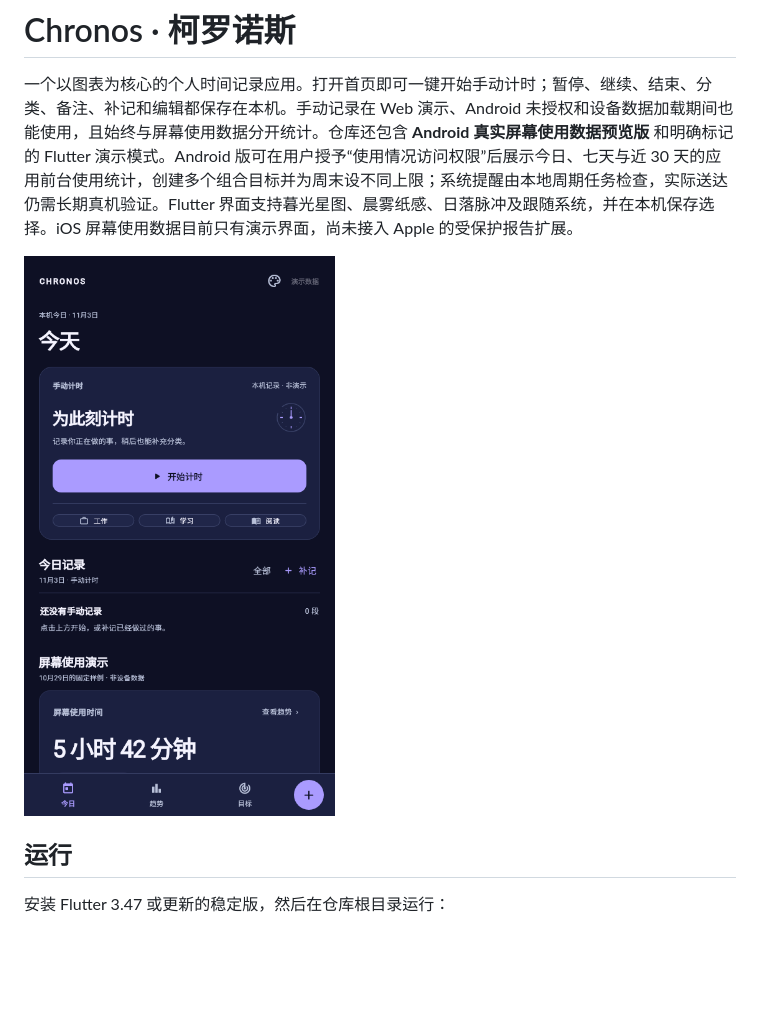
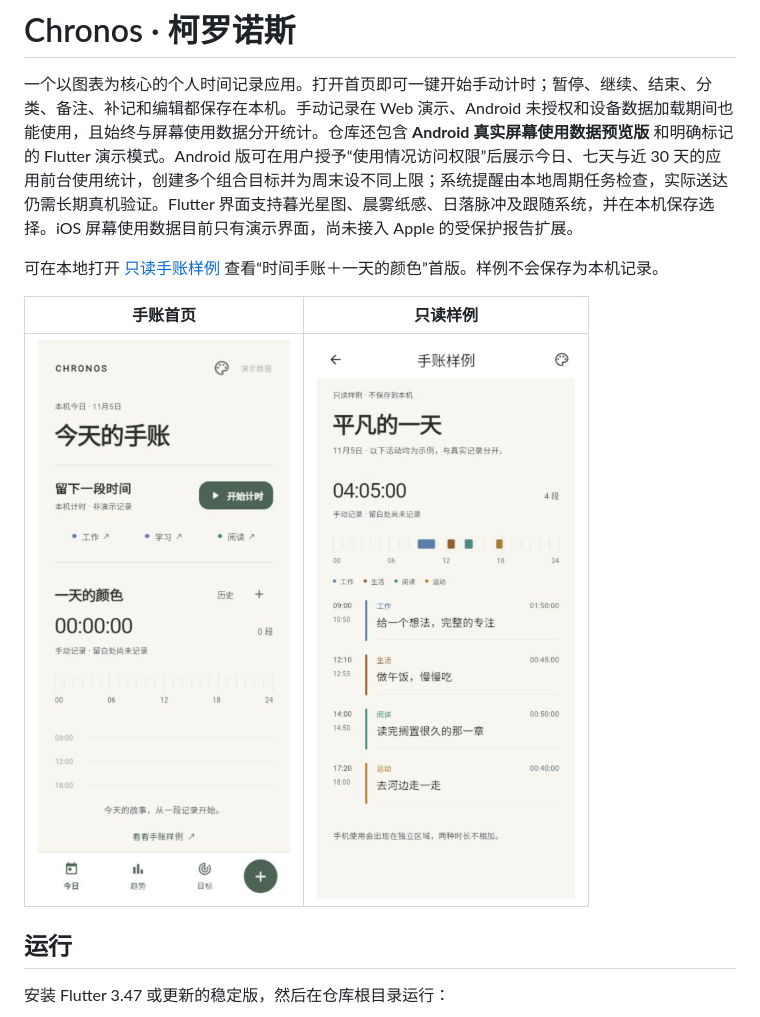
Before and after one commit to Xhp1193345142/Chronos, a Markdown page: README.md, the part around the change. Drawn GitHub-style; pictures changed too: docs/journal-home.jpg (added), docs/journal-preview.jpg (added); blank space fills up the shorter version.

Commit message:
Introduce colorful time journal preview

```diff
--- a/README.md
+++ b/README.md
@@ -2,7 +2,11 @@
 
 一个以图表为核心的个人时间记录应用。打开首页即可一键开始手动计时；暂停、继续、结束、分类、备注、补记和编辑都保存在本机。手动记录在 Web 演示、Android 未授权和设备数据加载期间也能使用，且始终与屏幕使用数据分开统计。仓库还包含 **Android 真实屏幕使用数据预览版** 和明确标记的 Flutter 演示模式。Android 版可在用户授予“使用情况访问权限”后展示今日、七天与近 30 天的应用前台使用统计，创建多个组合目标并为周末设不同上限；系统提醒由本地周期任务检查，实际送达仍需长期真机验证。Flutter 界面支持暮光星图、晨雾纸感、日落脉冲及跟随系统，并在本机保存选择。iOS 屏幕使用数据目前只有演示界面，尚未接入 Apple 的受保护报告扩展。
 
-![Chronos 首页：一键计时和手动记录，屏幕使用数据明确标为演示](docs/demo-home.png)
+可在本地打开 [只读手账样例](http://localhost:8765/?preview=journal) 查看“时间手账＋一天的颜色”首版。样例不会保存为本机记录。
+
+| 手账首页 | 只读样例 |
+| --- | --- |
+| ![手账首页](docs/journal-home.jpg) | ![手账只读样例](docs/journal-preview.jpg) |
 
 ## 运行
 
```
Also changed, not shown: docs/DESIGN.md (+7 -3 lines), docs/IMPLEMENTATION_STATUS.md (+9 -1 lines), 6 other files.
